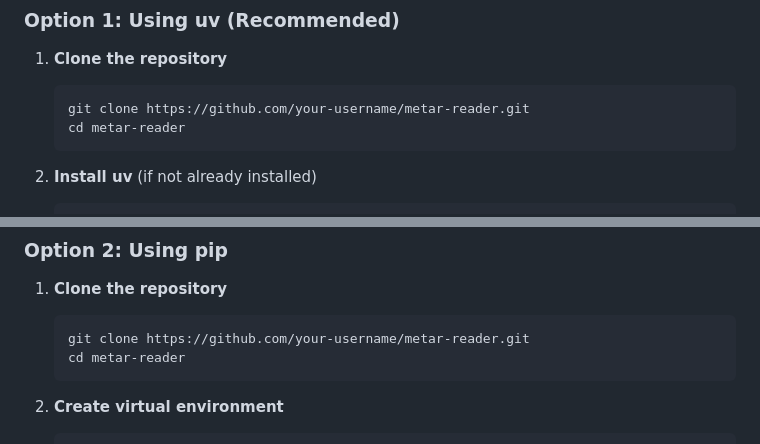
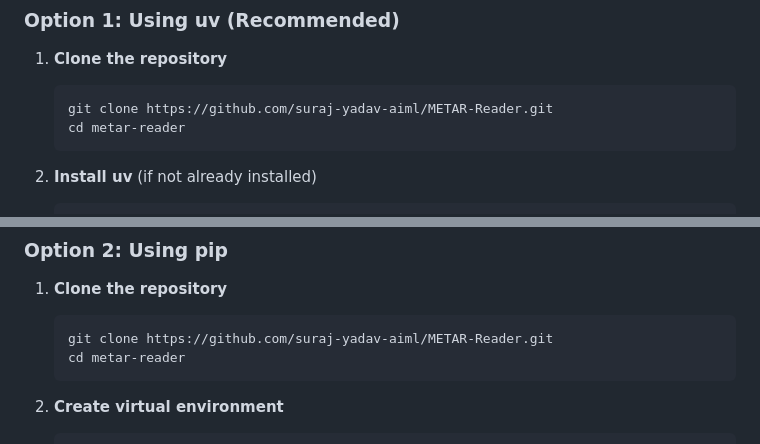
Before and after one commit to suraj-yadav-aiml/METAR-Reader, a Markdown page: README.md, 2 parts joined by grey strips. Rendered like a GitHub page.

````diff
--- a/README.md
+++ b/README.md
@@ -60,7 +60,7 @@ Before running this application, ensure you have:
 
 1. **Clone the repository**
    ```bash
-   git clone https://github.com/your-username/metar-reader.git
+   git clone https://github.com/suraj-yadav-aiml/METAR-Reader.git
    cd metar-reader
    ```
 
@@ -89,7 +89,7 @@ Before running this application, ensure you have:
 
 1. **Clone the repository**
    ```bash
-   git clone https://github.com/your-username/metar-reader.git
+   git clone https://github.com/suraj-yadav-aiml/METAR-Reader.git
    cd metar-reader
    ```
 
````
Also changed, not shown: other parts of README.md (+1 -1 lines).
